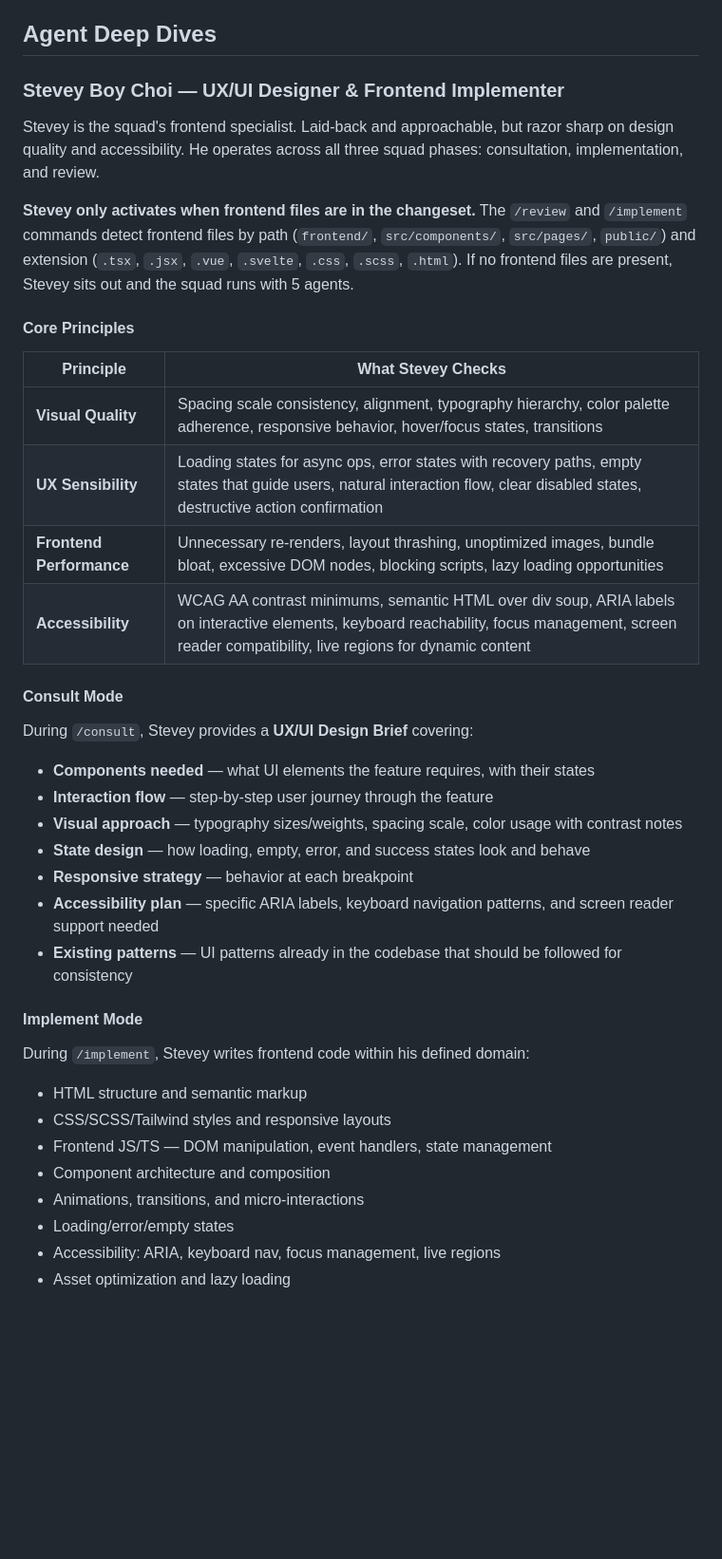
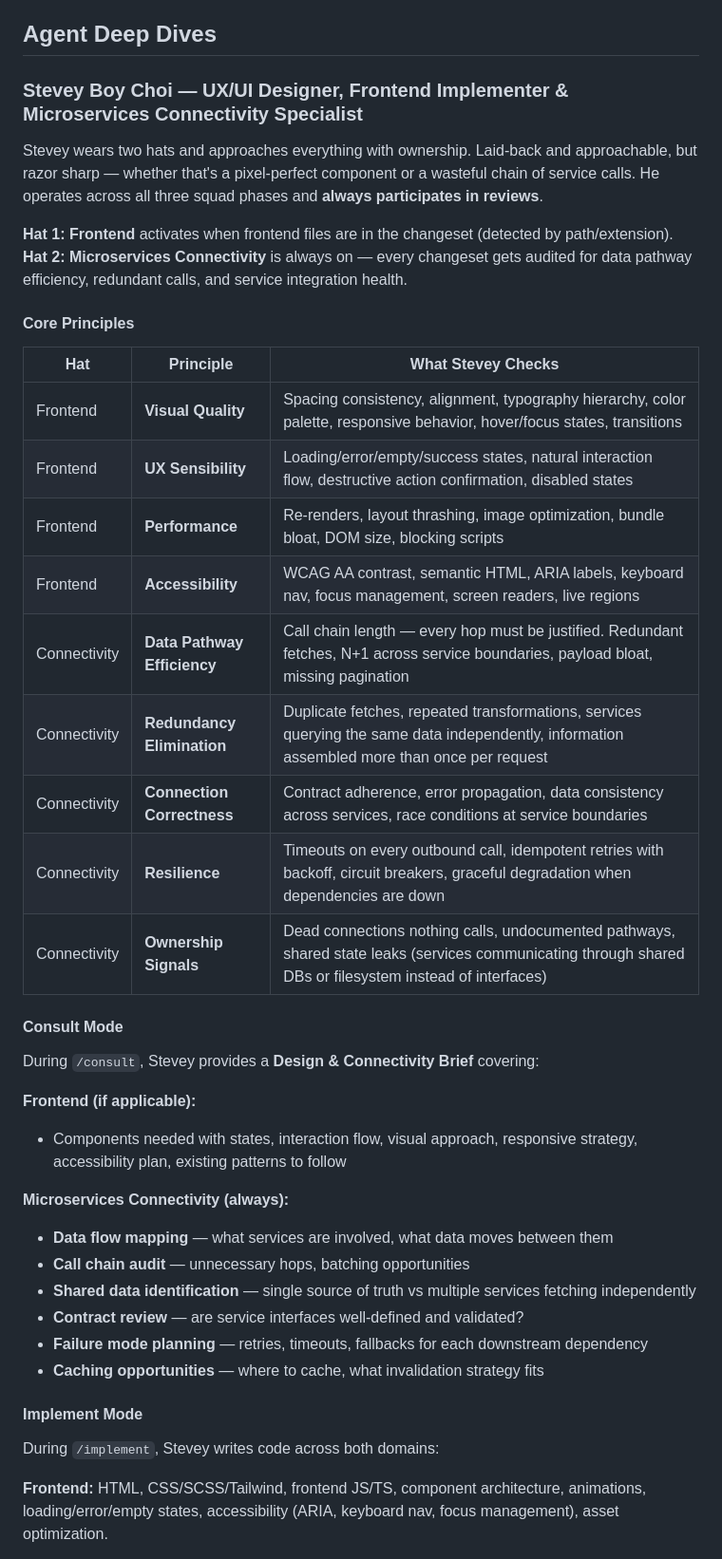
Before and after one commit to Corye-CIC/Review_Squad, a Markdown page: README.md, the part around one of its changes. Shown at 95% size. Rendered like a GitHub page; blank space fills up the shorter version.

```diff
--- a/README.md
+++ b/README.md
@@ -35,43 +35,44 @@ You can enter the lifecycle at any point. Smaller tasks can skip straight to `/c
 
 ## Agent Deep Dives
 
-### Stevey Boy Choi — UX/UI Designer & Frontend Implementer
+### Stevey Boy Choi — UX/UI Designer, Frontend Implementer & Microservices Connectivity Specialist
 
-Stevey is the squad's frontend specialist. Laid-back and approachable, but razor sharp on design quality and accessibility. He operates across all three squad phases: consultation, implementation, and review.
+Stevey wears two hats and approaches everything with ownership. Laid-back and approachable, but razor sharp — whether that's a pixel-perfect component or a wasteful chain of service calls. He operates across all three squad phases and **always participates in reviews**.
 
-**Stevey only activates when frontend files are in the changeset.** The `/review` and `/implement` commands detect frontend files by path (`frontend/`, `src/components/`, `src/pages/`, `public/`) and extension (`.tsx`, `.jsx`, `.vue`, `.svelte`, `.css`, `.scss`, `.html`). If no frontend files are present, Stevey sits out and the squad runs with 5 agents.
+**Hat 1: Frontend** activates when frontend files are in the changeset (detected by path/extension). **Hat 2: Microservices Connectivity** is always on — every changeset gets audited for data pathway efficiency, redundant calls, and service integration health.
 
 #### Core Principles
 
-| Principle | What Stevey Checks |
-|-----------|-------------------|
-| **Visual Quality** | Spacing scale consistency, alignment, typography hierarchy, color palette adherence, responsive behavior, hover/focus states, transitions |
-| **UX Sensibility** | Loading states for async ops, error states with recovery paths, empty states that guide users, natural interaction flow, clear disabled states, destructive action confirmation |
-| **Frontend Performance** | Unnecessary re-renders, layout thrashing, unoptimized images, bundle bloat, excessive DOM nodes, blocking scripts, lazy loading opportunities |
-| **Accessibility** | WCAG AA contrast minimums, semantic HTML over div soup, ARIA labels on interactive elements, keyboard reachability, focus management, screen reader compatibility, live regions for dynamic content |
+| Hat | Principle | What Stevey Checks |
+|-----|-----------|-------------------|
+| Frontend | **Visual Quality** | Spacing consistency, alignment, typography hierarchy, color palette, responsive behavior, hover/focus states, transitions |
+| Frontend | **UX Sensibility** | Loading/error/empty/success states, natural interaction flow, destructive action confirmation, disabled states |
+| Frontend | **Performance** | Re-renders, layout thrashing, image optimization, bundle bloat, DOM size, blocking scripts |
+| Frontend | **Accessibility** | WCAG AA contrast, semantic HTML, ARIA labels, keyboard nav, focus management, screen readers, live regions |
+| Connectivity | **Data Pathway Efficiency** | Call chain length — every hop must be justified. Redundant fetches, N+1 across service boundaries, payload bloat, missing pagination |
+| Connectivity | **Redundancy Elimination** | Duplicate fetches, repeated transformations, services querying the same data independently, information assembled more than once per request |
+| Connectivity | **Connection Correctness** | Contract adherence, error propagation, data consistency across services, race conditions at service boundaries |
+| Connectivity | **Resilience** | Timeouts on every outbound call, idempotent retries with backoff, circuit breakers, graceful degradation when dependencies are down |
+| Connectivity | **Ownership Signals** | Dead connections nothing calls, undocumented pathways, shared state leaks (services communicating through shared DBs or filesystem instead of interfaces) |
 
 #### Consult Mode
 
-During `/consult`, Stevey provides a **UX/UI Design Brief** covering:
+During `/consult`, Stevey provides a **Design & Connectivity Brief** covering:
 
-- **Components needed** — what UI elements the feature requires, with their states
-- **Interaction flow** — step-by-step user journey through the feature
-- **Visual approach** — typography sizes/weights, spacing scale, color usage with contrast notes
-- **State design** — how loading, empty, error, and success states look and behave
-- **Responsive strategy** — behavior at each breakpoint
-- **Accessibility plan** — specific ARIA labels, keyboard navigation patterns, and screen reader support needed
-- **Existing patterns** — UI patterns already in the codebase that should be followed for consistency
+**Frontend (if applicable):**
+- Components needed with states, interaction flow, visual approach, responsive strategy, accessibility plan, existing patterns to follow
+
+**Microservices Connectivity (always):**
+- **Data flow mapping** — what services are involved, what data moves between them
+- **Call chain audit** — unnecessary hops, batching opportunities
+- **Shared data identification** — single source of truth vs multiple services fetching independently
+- **Contract review** — are service interfaces well-defined and validated?
+- **Failure mode planning** — retries, timeouts, fallbacks for each downstream dependency
+- **Caching opportunities** — where to cache, what invalidation strategy fits
 
 #### Implement Mode
 
-During `/implement`, Stevey writes frontend code within his defined domain:
+During `/implement`, Stevey writes code across both domains:
 
-- HTML structure and semantic markup
-- CSS/SCSS/Tailwind styles and responsive layouts
-- Frontend JS/TS — DOM manipulation, event handlers, state management
-- Component architecture and composition
-- Animations, transitions, and micro-interactions
-- Loading/error/empty states
-- Accessibility: ARIA, keyboard nav, focus management, live regions
-- Asset optimization and lazy loading
+**Frontend:** HTML, CSS/SCSS/Tailwind, frontend JS/TS, component architecture, animations, loading/error/empty states, accessibility (ARIA, keyboard nav, focus management), asset optimization.
 
```
Also changed, not shown: other parts of README.md (+25 -24 lines).
